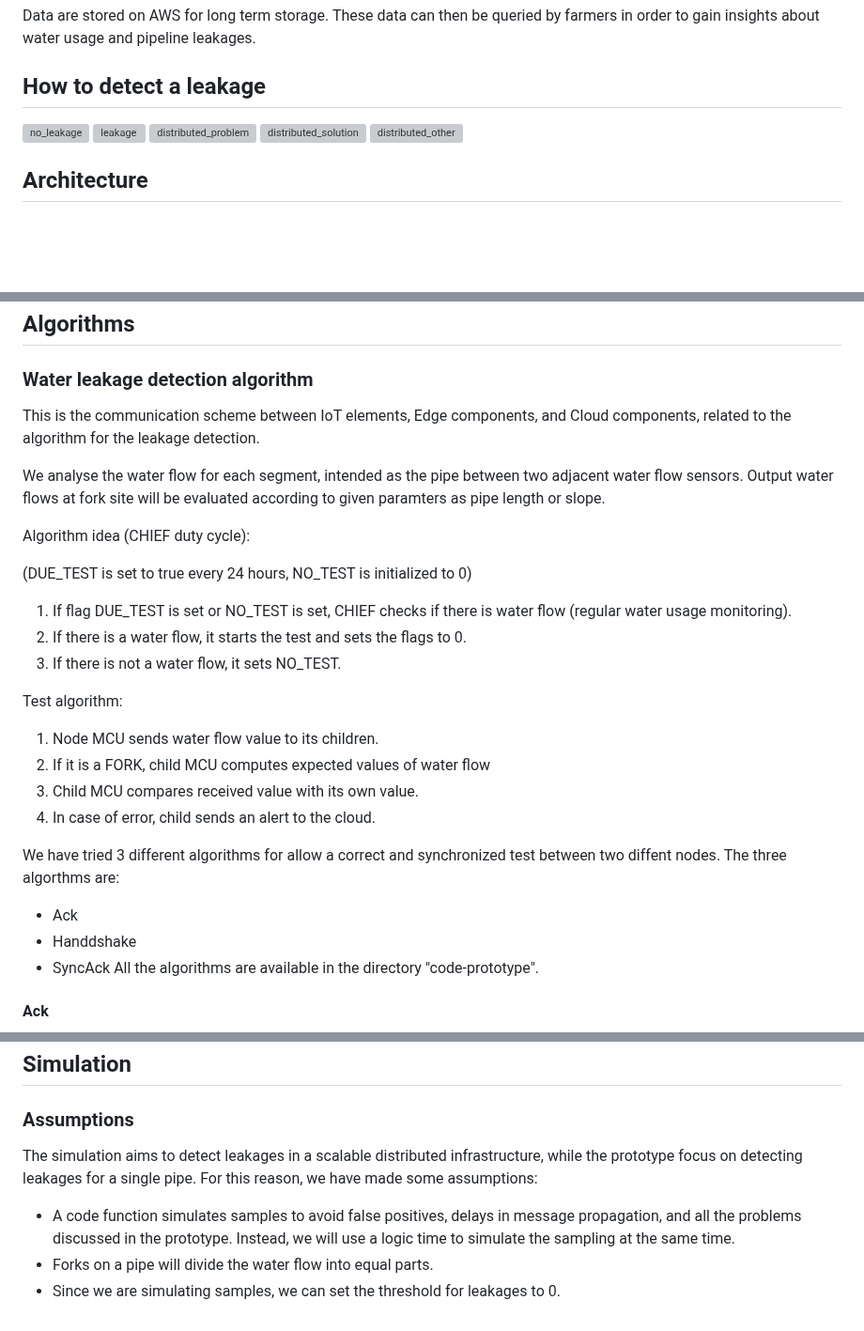
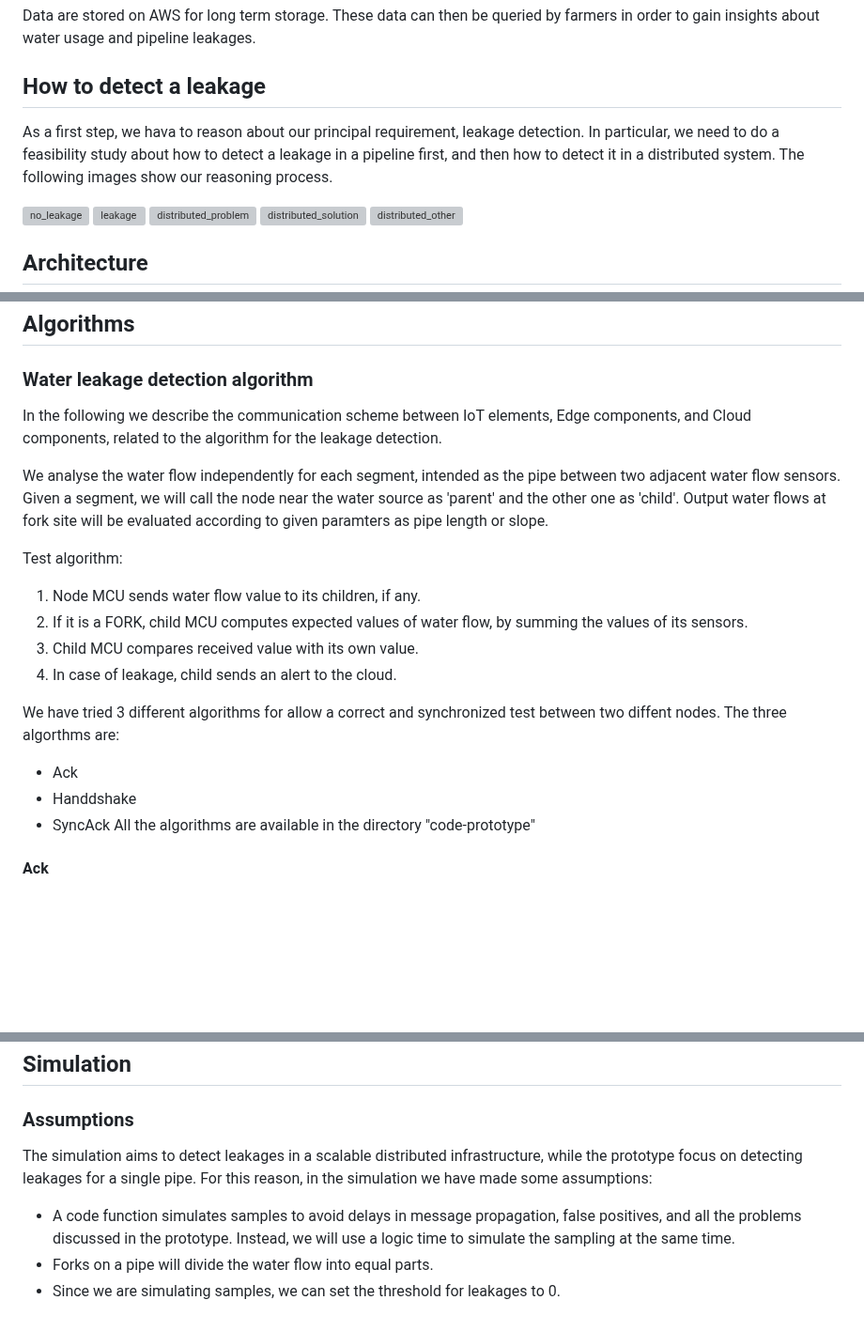
Before and after one commit to simonescaccia/IoTProject, a Markdown page: Design.md, 3 parts joined by grey strips. Shown at 94% size. GitHub-like rendering; blank space fills up the shorter version; grey boxes are pictures that could not be loaded.

```diff
--- a/Design.md
+++ b/Design.md
@@ -45,6 +45,8 @@ Data are stored on AWS for long term storage. These data can then be queried by
 
 ## How to detect a leakage
 
+As a first step, we hava to reason about our principal requirement, leakage detection. In particular, we need to do a feasibility study about how to detect a leakage in a pipeline first, and then how to detect it in a distributed system. The following images show our reasoning process.
+
 ![no_leakage](./images/HowToDetectLeakages-No_leakage_situations.drawio.png)
 ![leakage](./images/HowToDetectLeakages-Leakage_situations.drawio.png)
 ![distributed_problem](./images/HowToDetectLeakages-Distributed_system_leakage_problem.drawio.png)
@@ -98,31 +99,24 @@ The AWS architecture shows both the link with the cloud of the prototype and the
 
 ### Water leakage detection algorithm
 
-This is the communication scheme between IoT elements, Edge components, and Cloud components, related to the algorithm for the leakage detection.
+In the following we describe the communication scheme between IoT elements, Edge components, and Cloud components, related to the algorithm for the leakage detection.
 
-We analyse the water flow for each segment, intended as the pipe between two adjacent water flow sensors. Output water flows at fork site will be evaluated according to given paramters as pipe length or slope.
-
-Algorithm idea (CHIEF duty cycle):
-
-(DUE_TEST is set to true every 24 hours, NO_TEST is initialized to 0)
-
-1. If flag DUE_TEST is set or NO_TEST is set, CHIEF checks if there is water flow (regular water usage monitoring).
-2. If there is a water flow, it starts the test and sets the flags to 0.
-3. If there is not a water flow, it sets NO_TEST.
+We analyse the water flow independently for each segment, intended as the pipe between two adjacent water flow sensors. Given a segment, we will call the node near the water source as 'parent' and the other one as 'child'.
+Output water flows at fork site will be evaluated according to given paramters as pipe length or slope.
 
 Test algorithm:
 
-1. Node MCU sends water flow value to its children.
-2. If it is a FORK, child MCU computes expected values of water flow
+1. Node MCU sends water flow value to its children, if any.
+2. If it is a FORK, child MCU computes expected values of water flow, by summing the values of its sensors.
 3. Child MCU compares received value with its own value.
-4. In case of error, child sends an alert to the cloud.
+4. In case of leakage, child sends an alert to the cloud.
 
 We have tried 3 different algorithms for allow a correct and synchronized test between two diffent nodes. The three algorthms are:
 
 * Ack
 * Handdshake
 * SyncAck
-All the algorithms are available in the directory "code-prototype".
+All the algorithms are available in the directory "code-prototype"
 
 #### Ack
 
@@ -160,8 +154,8 @@ In the evaluetion part, it is available the different analysis on the data.
 
 ### Assumptions
 
-The simulation aims to detect leakages in a scalable distributed infrastructure, while the prototype focus on detecting leakages for a single pipe. For this reason, we have made some assumptions:
+The simulation aims to detect leakages in a scalable distributed infrastructure, while the prototype focus on detecting leakages for a single pipe. For this reason, in the simulation we have made some assumptions:
 
-* A code function simulates samples to avoid false positives, delays in message propagation, and all the problems discussed in the prototype. Instead, we will use a logic time to simulate the sampling at the same time.
+* A code function simulates samples to avoid delays in message propagation, false positives, and all the problems discussed in the prototype. Instead, we will use a logic time to simulate the sampling at the same time.
 * Forks on a pipe will divide the water flow into equal parts.
 * Since we are simulating samples, we can set the threshold for leakages to 0.
```
Also changed, not shown: other parts of Design.md (+0 -1 lines).
